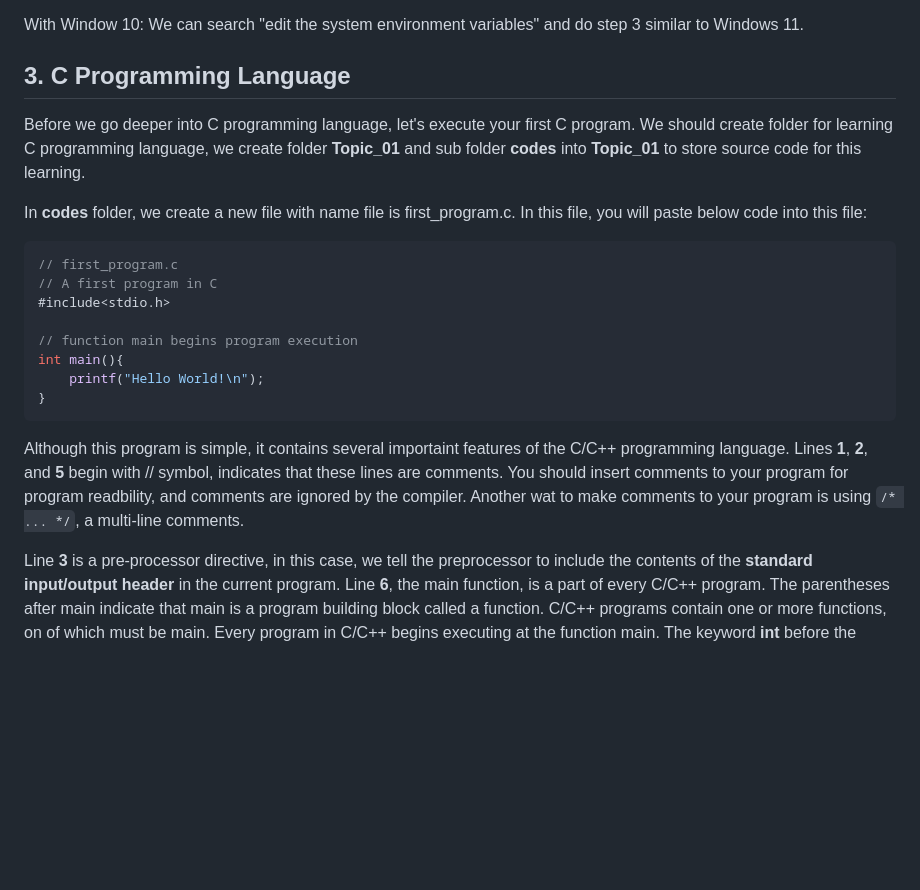
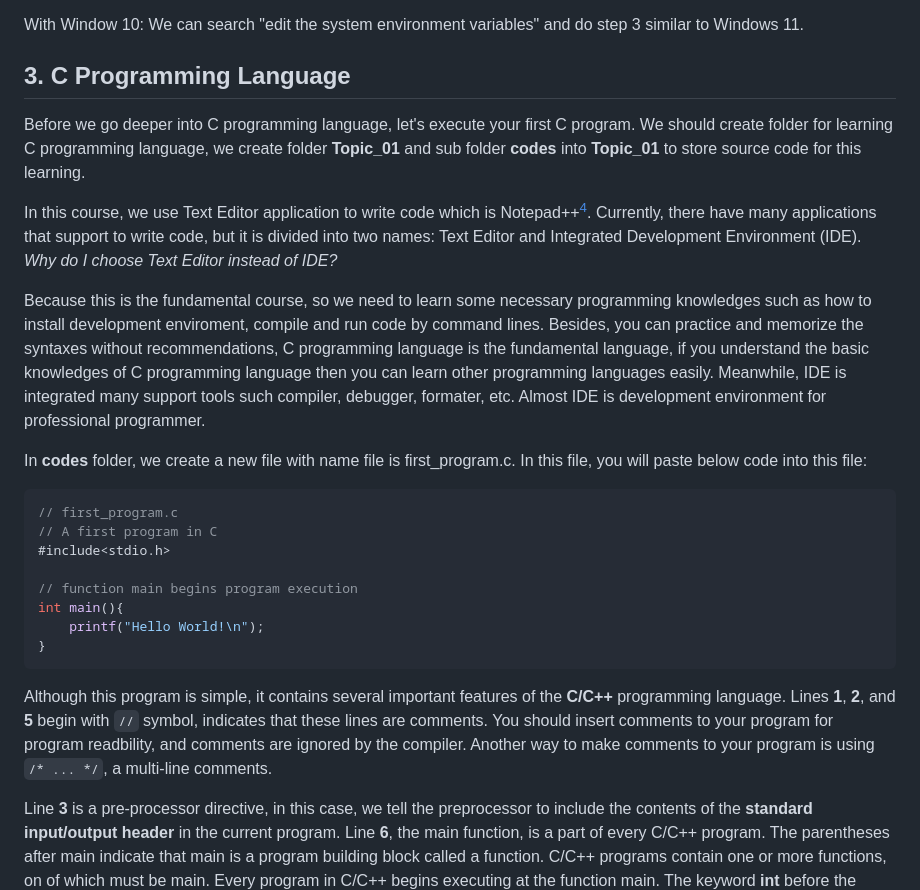
Before and after one commit to QuocTrung810/Practical_Exercises, a Markdown page: Programming_Methodology/Topic_01/README.md, the part around one of its changes. Rendered like a GitHub page; blank space fills up the shorter version.

````diff
--- a/Programming_Methodology/Topic_01/README.md
+++ b/Programming_Methodology/Topic_01/README.md
@@ -84,9 +84,13 @@ With Windows 11:
 
 With Window 10: We can search "edit the system environment variables" and do step 3 similar to Windows 11.
 
-## 3. C Programming Language
+## **3. C Programming Language**
 
 Before we go deeper into C programming language, let's execute your first C program. We should create folder for learning C programming language, we create folder **Topic_01** and sub folder **codes** into **Topic_01** to store source code for this learning.
+
+In this course, we use Text Editor application to write code which is Notepad++[^4]. Currently, there have many applications that support to write code, but it is divided into two names: Text Editor and Integrated Development Environment (IDE). *Why do I choose Text Editor instead of IDE?*
+
+Because this is the fundamental course, so we need to learn some necessary programming knowledges such as how to install development enviroment, compile and run code by command lines. Besides, you can practice and memorize the syntaxes without recommendations, C programming language is the fundamental language, if you understand the basic knowledges of C programming language then you can learn other programming languages easily. Meanwhile, IDE is integrated many support tools such compiler, debugger, formater, etc. Almost IDE is development environment for professional programmer.
 
 In **codes** folder, we create a new file with name file is first_program.c. In this file, you will paste below code into this file:
 
@@ -101,7 +105,7 @@ int main(){
 }
 ```
 
-Although this program is simple, it contains several importaint features of the C/C++ programming language. Lines **1**, **2**, and **5** begin with // symbol, indicates that these lines are comments. You should insert comments to your program for program readbility, and comments are ignored by the compiler. Another wat to make comments to your program is using `/* ... */`, a multi-line comments.
+Although this program is simple, it contains several important features of the **C/C++** programming language. Lines **1**, **2**, and **5** begin with `//` symbol, indicates that these lines are comments. You should insert comments to your program for program readbility, and comments are ignored by the compiler. Another way to make comments to your program is using `/* ... */`, a multi-line comments.
 
 Line **3** is a pre-processor directive, in this case, we tell the preprocessor to include the contents of the **standard input/output header** in the current program. Line **6**, the main function, is a part of every C/C++ program. The parentheses after main indicate that main is a program building block called a function. C/C++ programs contain one or more functions, on of which must be main. Every program in C/C++ begins executing at the function main. The keyword **int** before the **main** function indicates that this function returns an integer value.
 
````
Also changed, not shown: other parts of Programming_Methodology/Topic_01/README.md (+40 -6 lines).
